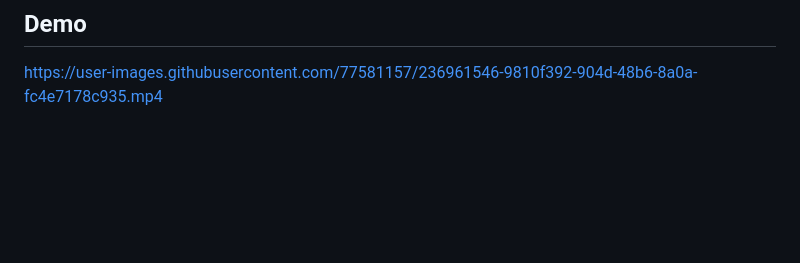
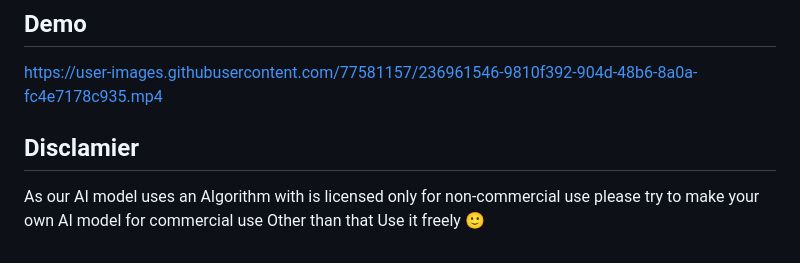
Before and after one commit to saifsahriar/greendata, a Markdown page: README.md, the part around the change. GitHub-like rendering; blank space fills up the shorter version.

```diff
--- a/README.md
+++ b/README.md
@@ -101,3 +101,8 @@ Also, You can navigate using the manu bar
 ## Demo
 
 https://user-images.githubusercontent.com/77581157/236961546-9810f392-904d-48b6-8a0a-fc4e7178c935.mp4
+
+
+## Disclamier
+
+As our AI model uses an Algorithm with is licensed only for non-commercial use please try to make your own AI model for commercial use Other than that Use it freely 🙂
```
